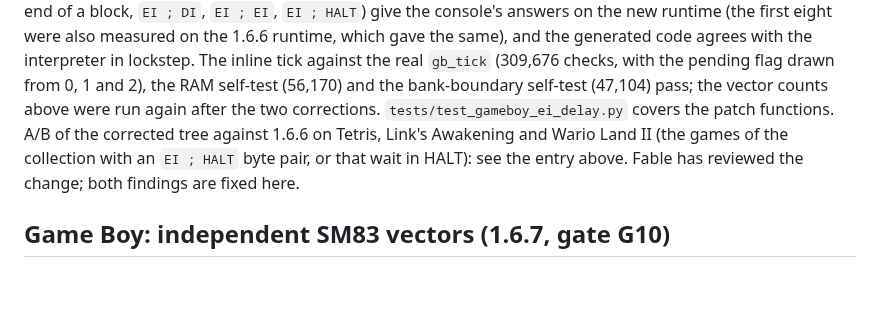
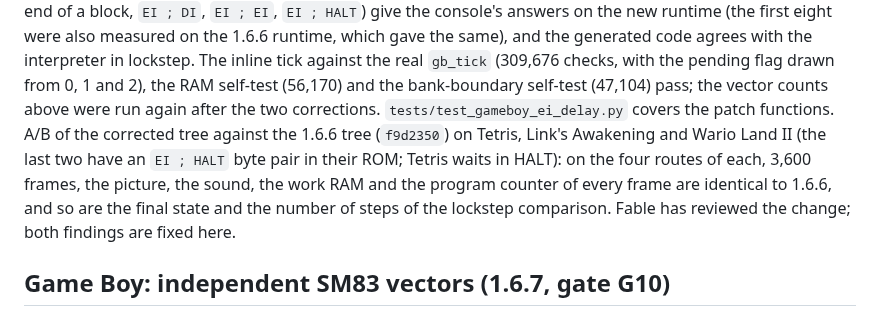
Before and after one commit to ArthurReboulSalze/RetroRecomp, a Markdown page: docs/UPGRADES.md, the part around the change. Drawn GitHub-style; blank space fills up the shorter version.

Commit message:
UPGRADES: the corrected EI tree against 1.6.6 on three games, identical frame by frame
Co-Authored-By: Claude Sonnet 5.5 <noreply@anthropic.com>

```diff
--- a/docs/UPGRADES.md
+++ b/docs/UPGRADES.md
@@ -321,8 +321,9 @@ the vector model), the RAM executor all 51,654 and the RAM dispatch all 58,153.
 `EI`: nine cases (ROM code, code copied to WRAM and HRAM, an `EI` at the end of a block, `EI ; DI`, `EI ; EI`, `EI ; HALT`) give the console's answers on the new runtime (the first
 eight were also measured on the 1.6.6 runtime, which gave the same), and the generated code agrees with the interpreter in lockstep. The inline tick against the real `gb_tick`
 (309,676 checks, with the pending flag drawn from 0, 1 and 2), the RAM self-test (56,170) and the bank-boundary self-test (47,104) pass; the vector counts above were run again
-after the two corrections. `tests/test_gameboy_ei_delay.py` covers the patch functions. A/B of the corrected tree against 1.6.6 on Tetris, Link's Awakening and Wario Land II (the
-games of the collection with an `EI ; HALT` byte pair, or that wait in HALT): see the entry above. Fable has reviewed the change; both findings are fixed here.
+after the two corrections. `tests/test_gameboy_ei_delay.py` covers the patch functions. A/B of the corrected tree against the 1.6.6 tree (`f9d2350`) on Tetris, Link's Awakening and Wario Land II (the
+last two have an `EI ; HALT` byte pair in their ROM; Tetris waits in HALT): on the four routes of each, 3,600 frames, the picture, the sound, the work RAM and the program counter
+of every frame are identical to 1.6.6, and so are the final state and the number of steps of the lockstep comparison. Fable has reviewed the change; both findings are fixed here.
 
 ## Game Boy: independent SM83 vectors (1.6.7, gate G10)
 
```
